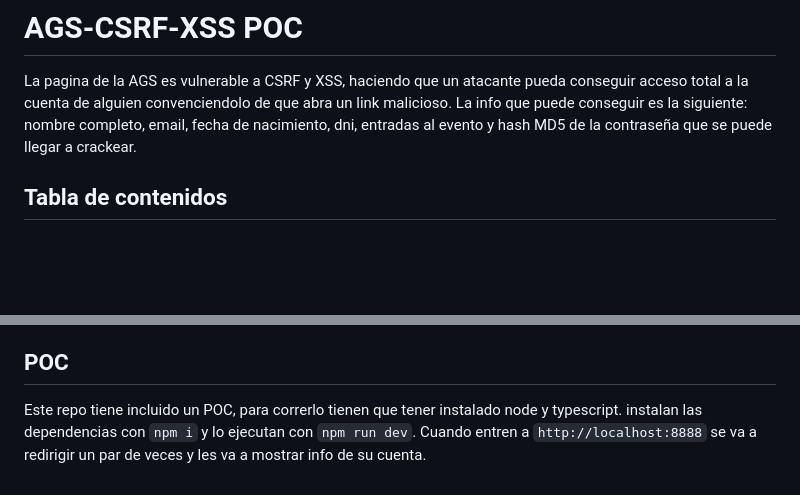
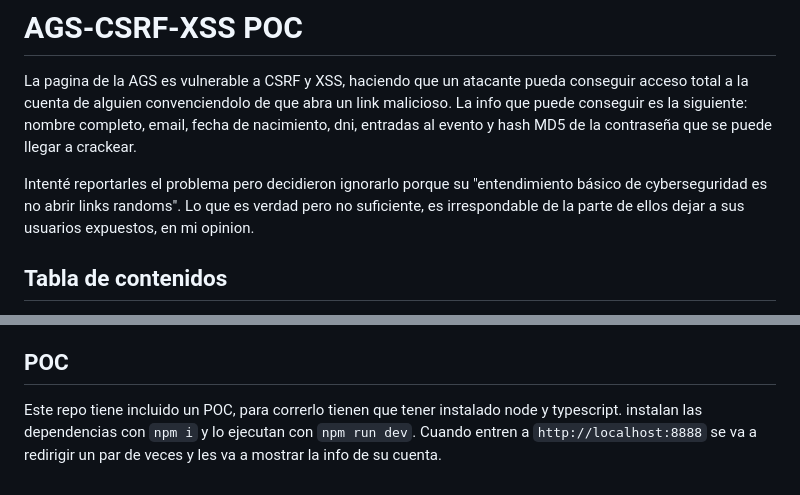
Before and after one commit to crivasr/AGS-CSRF-XSS-POC, a Markdown page: README.md, 2 parts joined by grey strips. GitHub-like rendering; blank space fills up the shorter version.

```diff
--- a/README.md
+++ b/README.md
@@ -1,6 +1,8 @@
 # AGS-CSRF-XSS POC
 
 La pagina de la AGS es vulnerable a CSRF y XSS, haciendo que un atacante pueda conseguir acceso total a la cuenta de alguien convenciendolo de que abra un link malicioso. La info que puede conseguir es la siguiente: nombre completo, email, fecha de nacimiento, dni, entradas al evento y hash MD5 de la contraseña que se puede llegar a crackear.
+
+Intenté reportarles el problema pero decidieron ignorarlo porque su "entendimiento básico de cyberseguridad es no abrir links randoms". Lo que es verdad pero no suficiente, es irrespondable de la parte de ellos dejar a sus usuarios expuestos, en mi opinion.
 
 ## Tabla de contenidos
 - [Tabla de contenidos](#tabla-de-contenidos)
@@ -44,4 +46,4 @@ Este post de [Porswigger](https://portswigger.net/web-security/csrf/preventing)
 Mientras los de AGS no arreglen este problema, forma de mitigar este problema que tenemos por ahora es cerrar sesion en la pagina de la AGS y usar unicamente la APP de telefono. La app corre en un navegador propio y los demas navegadores no tienen acceso a sus cookies. **Y no hacer click en links que no sean de confianza.**
 
 ## POC
-Este repo tiene incluido un POC, para correrlo tienen que tener instalado node y typescript. instalan las dependencias con `npm i` y lo ejecutan con `npm run dev`. Cuando entren a `http://localhost:8888` se va a redirigir un par de veces y les va a mostrar info de su cuenta.
+Este repo tiene incluido un POC, para correrlo tienen que tener instalado node y typescript. instalan las dependencias con `npm i` y lo ejecutan con `npm run dev`. Cuando entren a `http://localhost:8888` se va a redirigir un par de veces y les va a mostrar la info de su cuenta.
```
